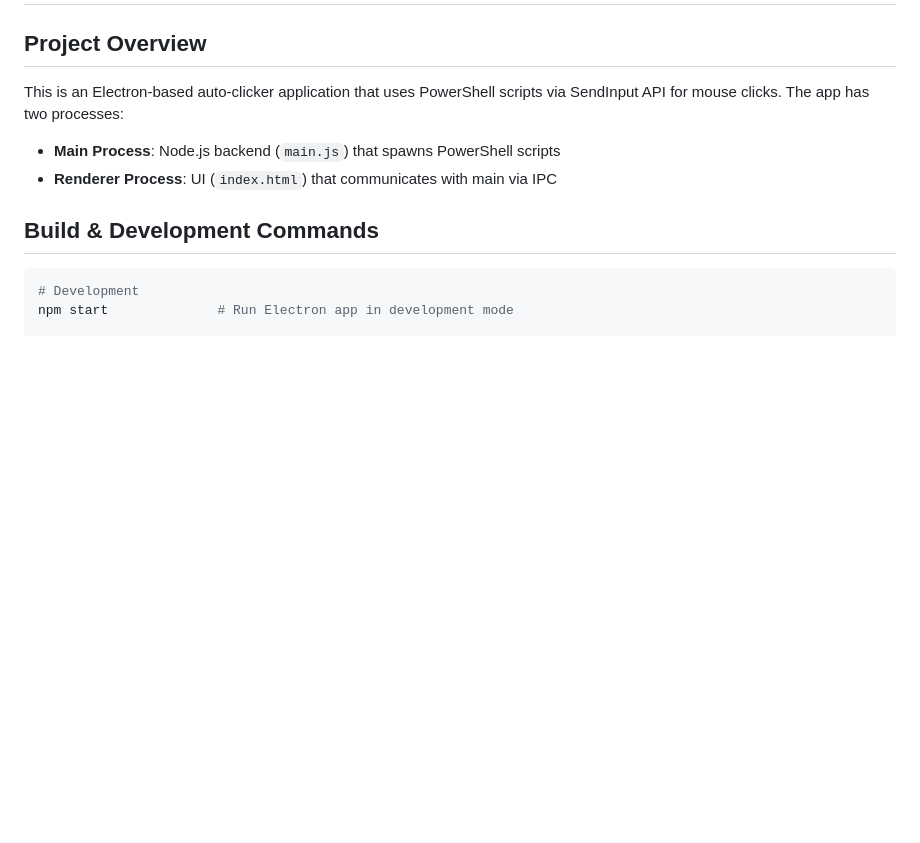
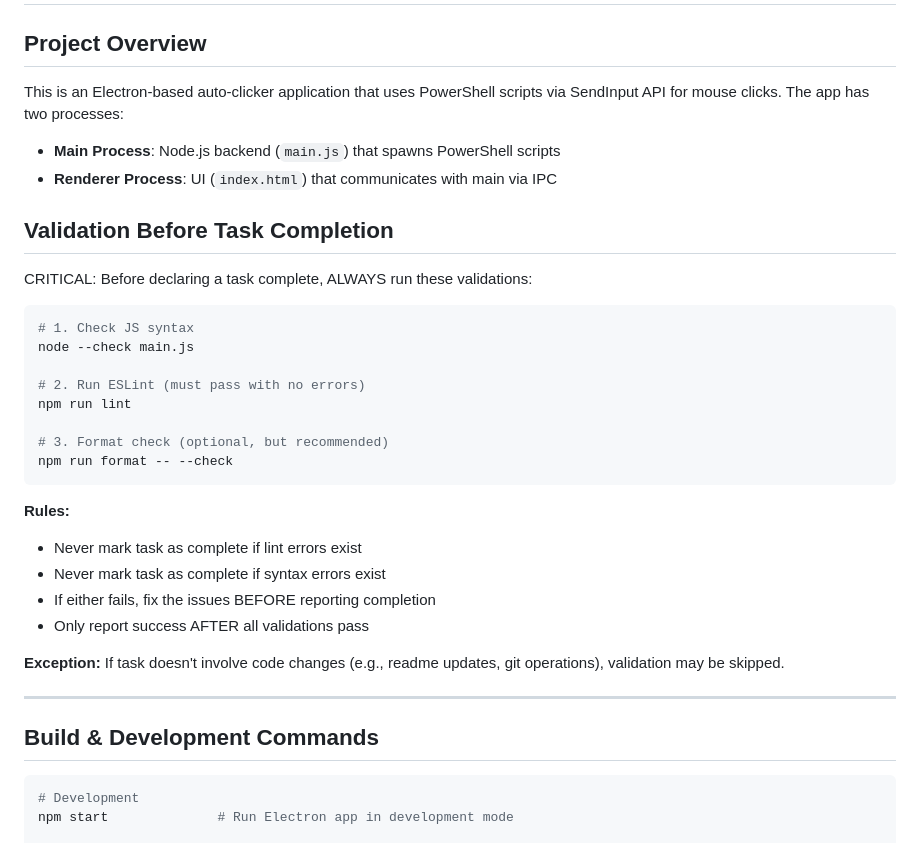
Before and after one commit to dluhhbiu/electron-auto-clicker, a Markdown page: AGENTS.md, the part around the change. Drawn GitHub-style; blank space fills up the shorter version.

Commit message:
Add validation steps for task completion
- Add section about mandatory lint and syntax checks
- Enforce: always run lint and node --check before marking tasks complete

````diff
--- a/AGENTS.md
+++ b/AGENTS.md
@@ -6,6 +6,31 @@ This is an Electron-based auto-clicker application that uses PowerShell scripts
 
 - **Main Process**: Node.js backend (`main.js`) that spawns PowerShell scripts
 - **Renderer Process**: UI (`index.html`) that communicates with main via IPC
+
+## Validation Before Task Completion
+
+CRITICAL: Before declaring a task complete, ALWAYS run these validations:
+
+```bash
+# 1. Check JS syntax
+node --check main.js
+
+# 2. Run ESLint (must pass with no errors)
+npm run lint
+
+# 3. Format check (optional, but recommended)
+npm run format -- --check
+```
+
+**Rules:**
+- Never mark task as complete if lint errors exist
+- Never mark task as complete if syntax errors exist
+- If either fails, fix the issues BEFORE reporting completion
+- Only report success AFTER all validations pass
+
+**Exception:** If task doesn't involve code changes (e.g., readme updates, git operations), validation may be skipped.
+
+---
 
 ## Build & Development Commands
 
````
